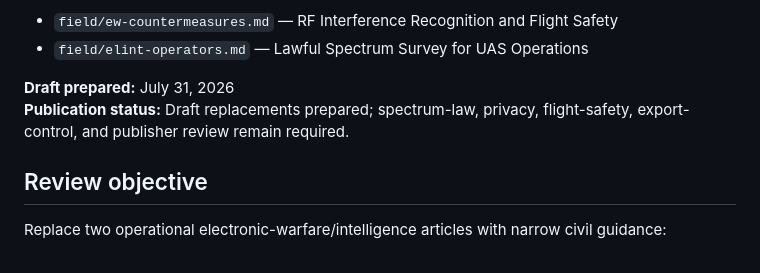
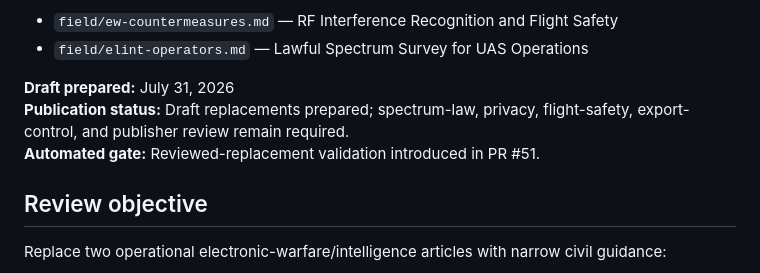
Before and after one commit to DroneWuKong/drone-integration-handbook, a Markdown page: docs/reviews/rf-interference-and-spectrum-survey-2026-07-31.md, the part around the change. GitHub-like rendering.

Commit message:
ci: rerun RF safety review against publication-state gate

```diff
--- a/docs/reviews/rf-interference-and-spectrum-survey-2026-07-31.md
+++ b/docs/reviews/rf-interference-and-spectrum-survey-2026-07-31.md
@@ -7,6 +7,7 @@
 
 **Draft prepared:** July 31, 2026
 **Publication status:** Draft replacements prepared; spectrum-law, privacy, flight-safety, export-control, and publisher review remain required.
+**Automated gate:** Reviewed-replacement validation introduced in PR #51.
 
 ## Review objective
 
```
